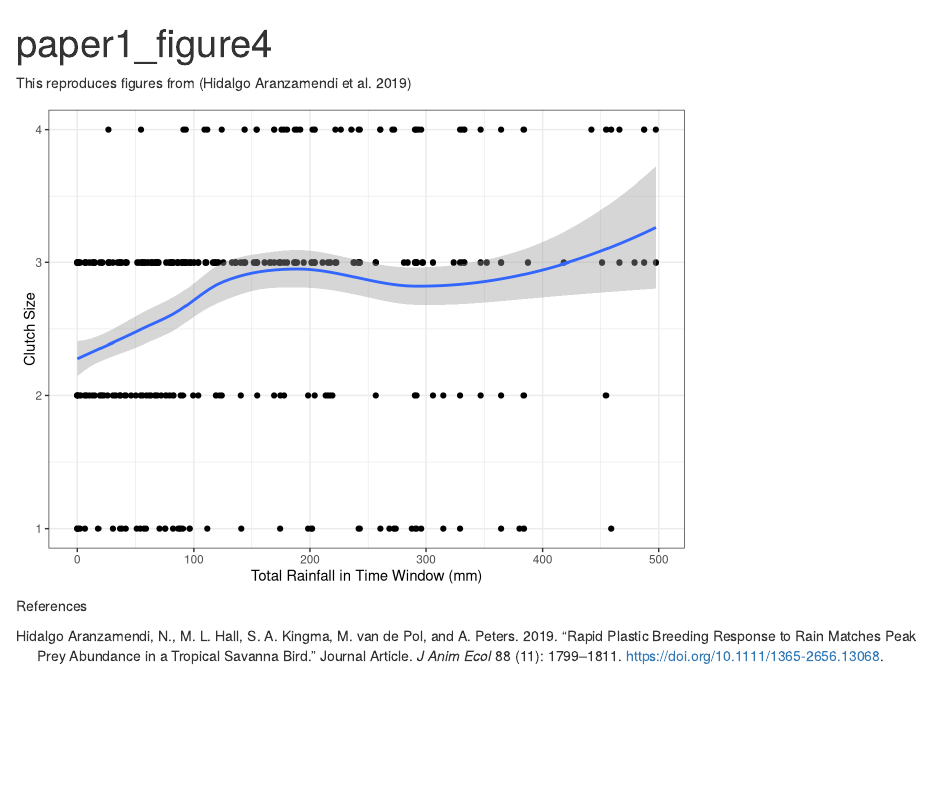
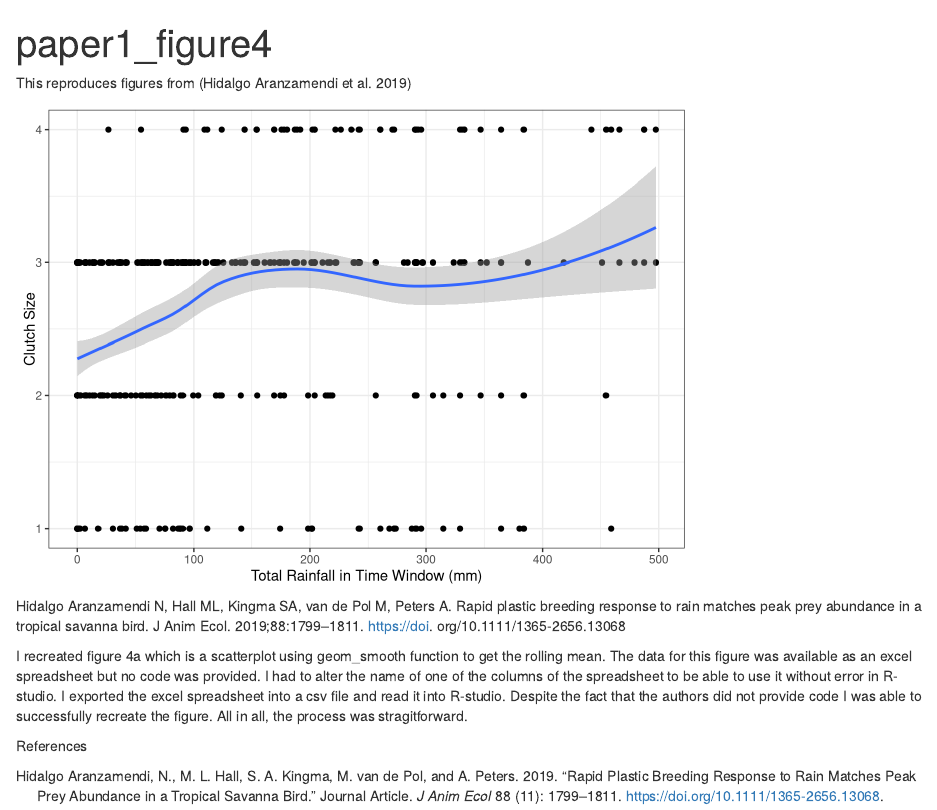
Before and after one commit to peytonfralick/paper_1, an R Markdown document (project 1.Rmd): the page in a window 1100 px wide, from its top. Rendered offline with R 4.5, knitr and Pandoc, with nearby package versions.

Commit message:
Added discription to project

````diff
--- a/project 1.Rmd
+++ b/project 1.Rmd
@@ -1,6 +1,8 @@
 ---
 title: "paper1_figure4"
-output: html_document
+output:
+  html_document: default
+  pdf_document: default
 bibliography: Hidalgo.bib
 ---
 
@@ -23,9 +25,12 @@ ggplot(data=clutch_size)+
   geom_smooth()+
    labs(y= "Clutch Size", x = "Total Rainfall in Time Window (mm)")+
   theme_bw()
-
+#Hidalgo Aranzamendi N, Hall ML, Kingma SA, van de Pol M, Peters A. Rapid plastic breeding response to rain matches peak prey abundance in a tropical savanna bird. J Anim Ecol. 2019;88:1799–1811. https://doi. org/10.1111/1365-2656.13068
 
 ```
+Hidalgo Aranzamendi N, Hall ML, Kingma SA, van de Pol M, Peters A. Rapid plastic breeding response to rain matches peak prey abundance in a tropical savanna bird. J Anim Ecol. 2019;88:1799–1811. https://doi. org/10.1111/1365-2656.13068
+
+I recreated figure 4a which is a scatterplot using geom_smooth function to get the rolling mean. The data for this figure was available as an excel spreadsheet but no code was provided. I had to alter the name of one of the columns of the spreadsheet to be able to use it without error in R-studio. I exported the excel spreadsheet into a csv file and read it into R-studio. Despite the fact that the authors did not provide code I was able to successfully recreate the figure. All in all, the process was stragitforward.
 
 
 References
````
